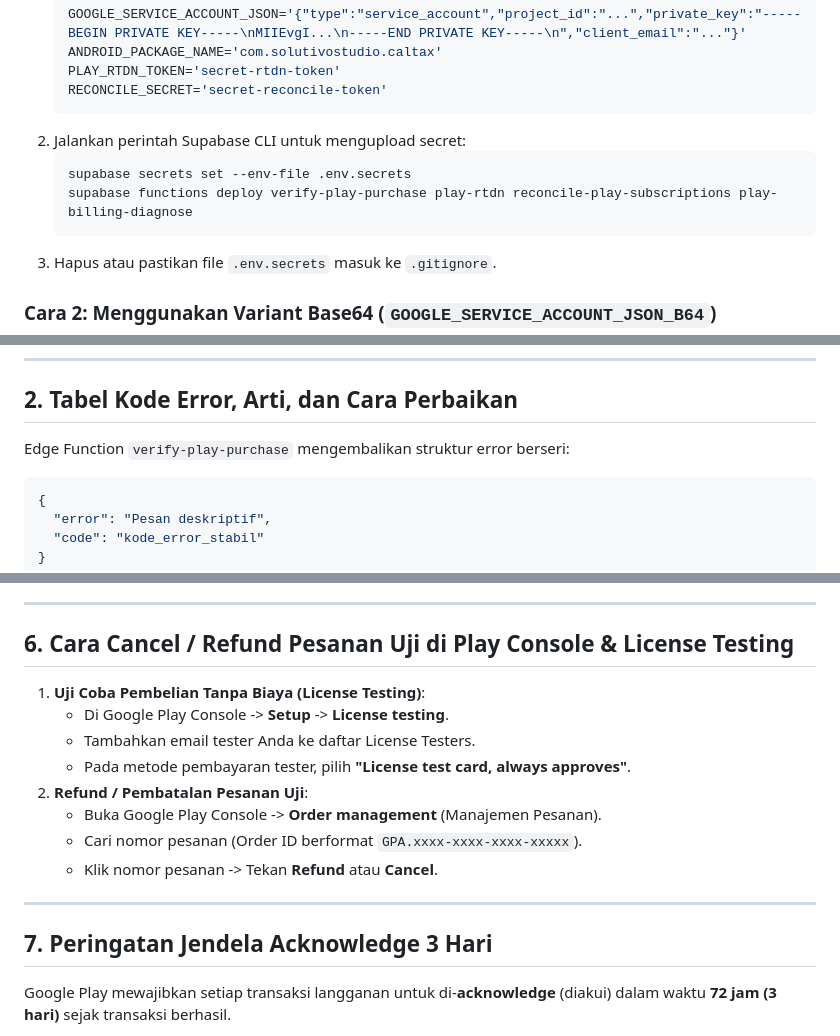
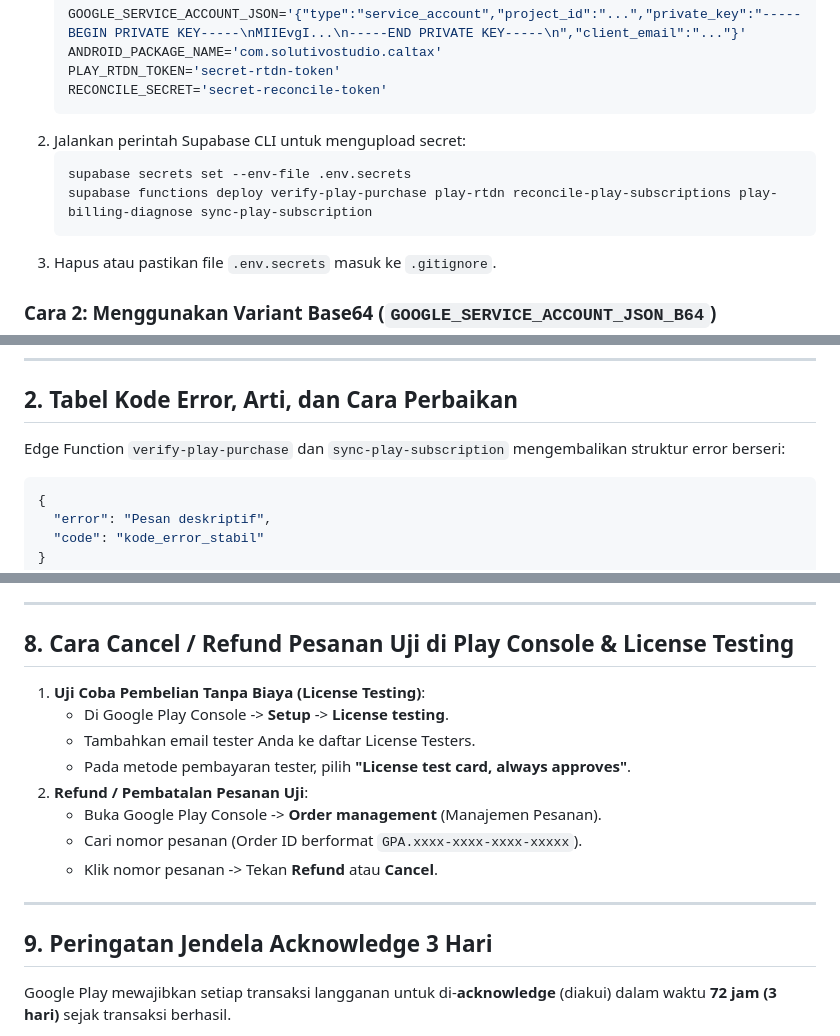
Before and after one commit to alyafi0899/BuildEra-Construction-Store-POS, a Markdown page: internal/play-billing-troubleshooting.md, 3 parts joined by grey strips. Rendered like a GitHub page.

````diff
--- a/internal/play-billing-troubleshooting.md
+++ b/internal/play-billing-troubleshooting.md
@@ -19,7 +19,7 @@ Saat mengatur secret `GOOGLE_SERVICE_ACCOUNT_JSON` di PowerShell, penggunaan kut
 2. Jalankan perintah Supabase CLI untuk mengupload secret:
    ```powershell
    supabase secrets set --env-file .env.secrets
-   supabase functions deploy verify-play-purchase play-rtdn reconcile-play-subscriptions play-billing-diagnose
+   supabase functions deploy verify-play-purchase play-rtdn reconcile-play-subscriptions play-billing-diagnose sync-play-subscription
    ```
 3. Hapus atau pastikan file `.env.secrets` masuk ke `.gitignore`.
 
@@ -35,7 +35,7 @@ Saat mengatur secret `GOOGLE_SERVICE_ACCOUNT_JSON` di PowerShell, penggunaan kut
 
 ## 2. Tabel Kode Error, Arti, dan Cara Perbaikan
 
-Edge Function `verify-play-purchase` mengembalikan struktur error berseri:
+Edge Function `verify-play-purchase` dan `sync-play-subscription` mengembalikan struktur error berseri:
 ```json
 {
   "error": "Pesan deskriptif",
@@ -137,7 +164,7 @@ Agar Edge Function dapat memverifikasi transaksi via Google Android Publisher AP
 
 ---
 
-## 6. Cara Cancel / Refund Pesanan Uji di Play Console & License Testing
+## 8. Cara Cancel / Refund Pesanan Uji di Play Console & License Testing
 
 1. **Uji Coba Pembelian Tanpa Biaya (License Testing)**:
    - Di Google Play Console -> **Setup** -> **License testing**.
@@ -150,7 +177,7 @@ Agar Edge Function dapat memverifikasi transaksi via Google Android Publisher AP
 
 ---
 
-## 7. Peringatan Jendela Acknowledge 3 Hari
+## 9. Peringatan Jendela Acknowledge 3 Hari
 
 Google Play mewajibkan setiap transaksi langganan untuk di-**acknowledge** (diakui) dalam waktu **72 jam (3 hari)** sejak transaksi berhasil.
 - Jika transaksi tidak di-acknowledge oleh server/aplikasi dalam 3 hari, Google Play akan **membatalkan transaksi dan mengembalikan dana (*auto-refund*) secara otomatis** kepada pengguna.
````
Also changed, not shown: other parts of internal/play-billing-troubleshooting.md (+31 -4 lines).
